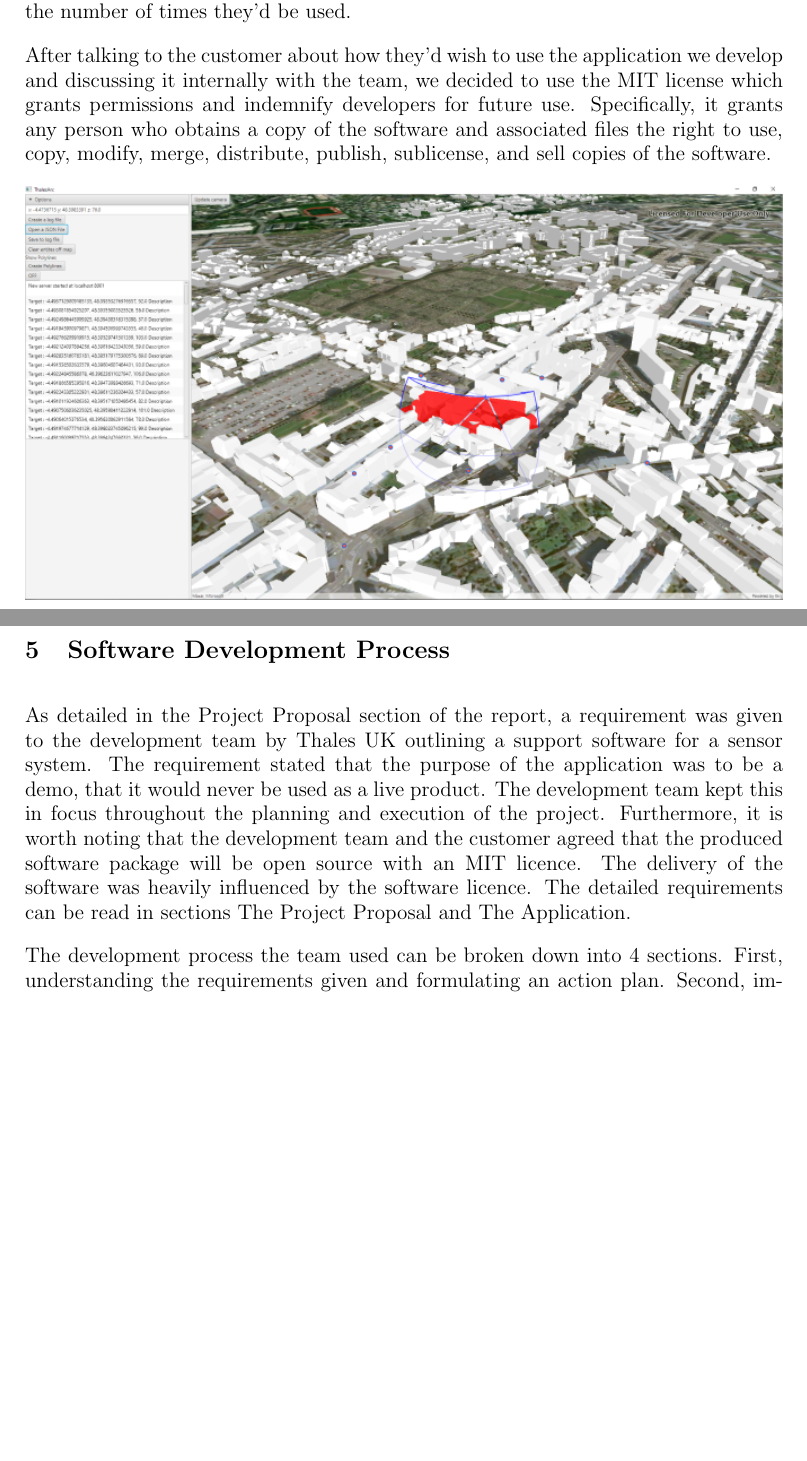
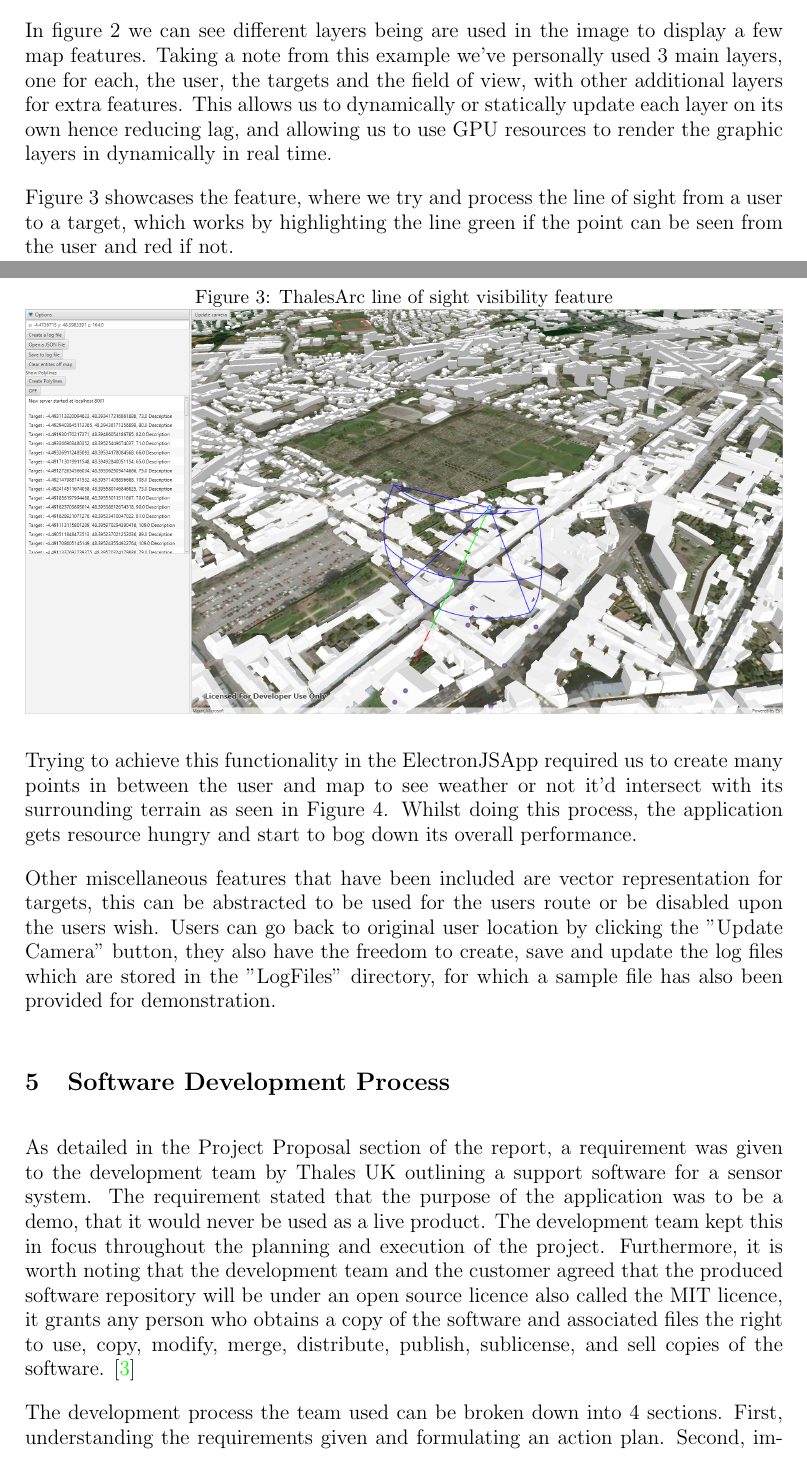
Before and after one commit to shahzehan/L3-Project-Dissertation, a LaTeX thesis (dissertation/dissertation.tex): two parts of pages 6 and 7 of 9 before the commit and two parts of pages 7 and 8 of 11 after it, joined at a grey line, cut at the place of the change, the shorter picture padded with empty space. Compiled offline with pdfLaTeX.

Commit message:
added application comparisons

```diff
--- a/dissertation/dissertation.tex
+++ b/dissertation/dissertation.tex
@@ -116,8 +113,7 @@ Like before, a python script had now been modified to allow for sending JSON pac
 
 Whilst also completing the minimum viable product we were able to implement a few extra features which the customer had mentioned within their product requirements draft. This included adding a detailed log of all the targets being shown to the user, functionality of loading, creating, and saving these logs within the user's directory, and also additional features which can be further developed if wished by the customer, such as having target paths, which can be abstracted to also display the users routing.
 
-Unit testing this time around had worked with the non-visual components and covered a few test cases on functions which we'd hope to return specific values regardless of the number of times they'd be used.
+\subsection{Application Comparisons}
 
-After talking to the customer about how they'd wish to use the application we develop and discussing it internally with the team, we decided to use the MIT license which grants permissions and indemnify developers for future use. Specifically, it grants any person who obtains a copy of the software and associated files the right to use, copy, modify, merge, distribute, publish, sublicense, and sell copies of the software.
+Whilst writing down a few key features of the applications mentioned above would be a good enough explanation to an GIS expert, it can also easily confuse someone new to mapping technologies. Hence providing a more detailed explanation and comparison between the applications.
 
-\includegraphics[width=\textwidth]{ThalesARC2}
@@ -124,0 +134,13 @@ After talking to the customer about how they'd wish to use the application we de
+    \centering
+    \includegraphics[width=\textwidth]{GISLayers.jpg}
+\end{figure}
+
+In figure 2 we can see different layers being are used in the image to display a few map features. Taking a note from this example we've personally used 3 main layers, one for each, the user, the targets and the field of view, with other additional layers for extra features. This allows us to dynamically or statically update each layer on its own hence reducing lag, and allowing us to use GPU resources to render the graphic layers in dynamically in real time.
+
+\begin{figure}[h]
+    \caption{ThalesArc line of sight visibility feature}
+    \centering
+    \includegraphics[width=\textwidth]{ArcGISLOS.jpg}
+\end{figure}
+
+Figure 3 showcases the feature, where we try and process the line of sight from a user to a target, which works by highlighting the line green if the point can be seen from the user and red if not.
@@ -125,8 +154,11 @@ After talking to the customer about how they'd wish to use the application we de
+Trying to achieve this functionality in the ElectronJSApp required us to create many points in between the user and map to see weather or not it'd intersect with its surrounding terrain as seen in Figure 4. Whilst doing this process, the application gets resource hungry and start to bog down its overall performance.
+
+Other miscellaneous features that have been included are vector representation for targets, this can be abstracted to be used for the users route or be disabled upon the users wish. Users can go back to original user location by clicking the "Update Camera" button, they also have the freedom to create, save and update the log files which are stored in the "LogFiles" directory, for which a sample file has also been provided for demonstration.
 
 %==============================================================================
 \section{Software Development Process}
 
-As detailed in the Project Proposal section of the report, a requirement was given to the development team by Thales UK outlining a support software for a sensor system. The requirement stated that the purpose of the application was to be a demo, that it would never be used as a live product. The development team kept this in focus throughout the planning and execution of the project. Furthermore, it is worth noting that the development team and the customer agreed that the produced software package will be open source with an MIT licence. The delivery of the software was heavily influenced by the software licence. The detailed requirements can be read in sections The Project Proposal and The Application.
+As detailed in the Project Proposal section of the report, a requirement was given to the development team by Thales UK outlining a support software for a sensor system. The requirement stated that the purpose of the application was to be a demo, that it would never be used as a live product. The development team kept this in focus throughout the planning and execution of the project. Furthermore, it is worth noting that the development team and the customer agreed that the produced software repository will be under an open source licence also called the MIT licence, it grants any person who obtains a copy of the software and associated files the right to use, copy, modify, merge, distribute, publish, sublicense, and sell copies of the software. \cite{MIT_License}
 
 The development process the team used can be broken down into 4 sections. First, understanding the requirements given and formulating an action plan. Second, implementing the action plan, which was the development phase, that continued in parallel with the third phase. Third, testing the developed product. The fourth and last phase was the delivery of the produced software to the client.
 
```
Also changed, not shown: dissertation/dissertation.bib (+7 -0 lines), dissertation/images/ArcGISLOS.jpg (added), dissertation/images/ElectronJSLOS.jpg (added), dissertation/images/GISLayers.jpg (added), dissertation/images/wireframe.jpg (added), dissertation/dissertation.tex (29 more changed lines), 3 other files.
